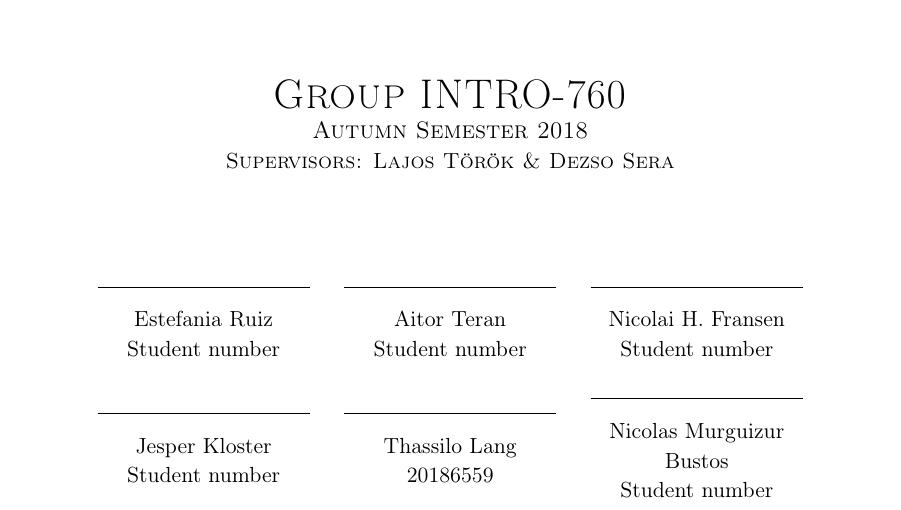
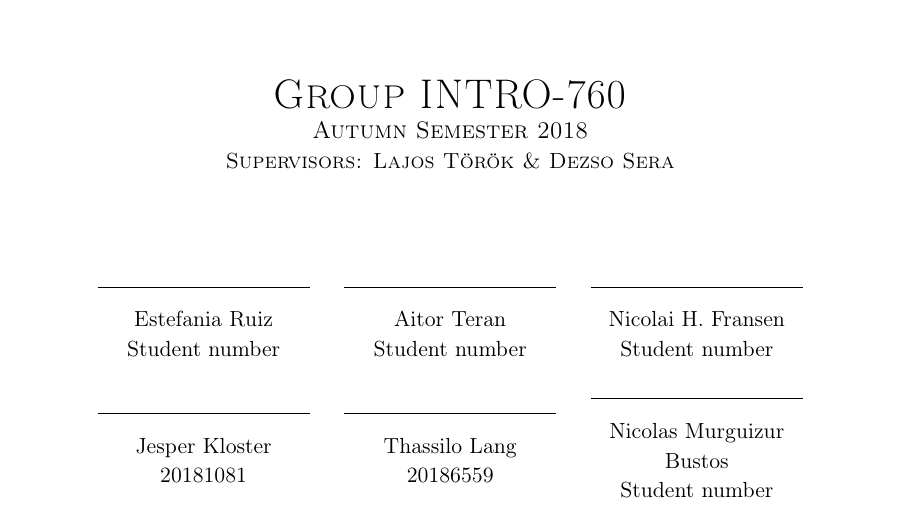
Before and after one commit to NicolaiFransen/Semester-Project-PED1, a LaTeX thesis (Reports/P0/P0.tex): part of page 1 of 20, cut so that both start at the same text. Compiled offline with pdfLaTeX.

Commit message:
Studentnumber

```diff
--- a/Reports/P0/P0.tex
+++ b/Reports/P0/P0.tex
@@ -56,7 +56,7 @@
 	\hrule
 	\vspace{12pt}
 	Jesper Kloster\\
-	Student number %Insert student numbe
+	20181081 %Insert student numbe
 \end{minipage}
 \hspace{10pt}
 \begin{minipage}{0.25\linewidth}
```
